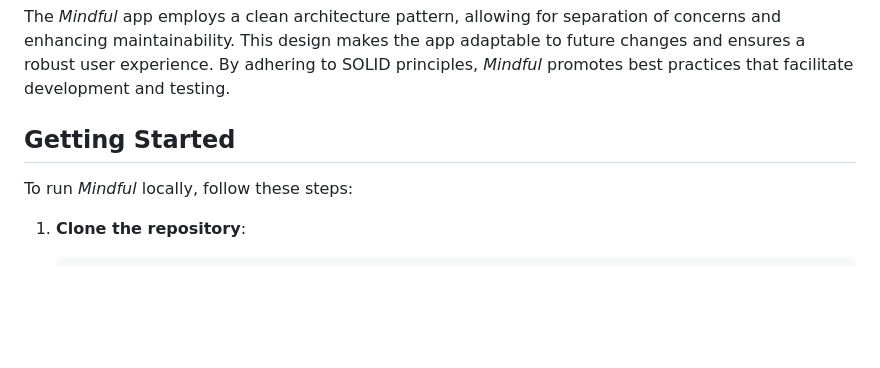
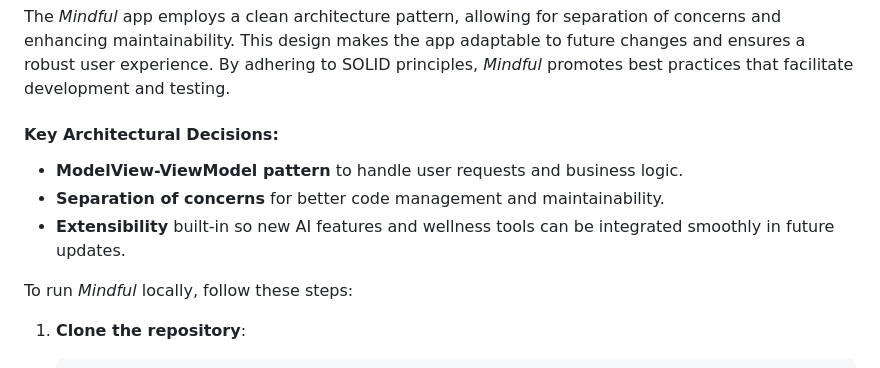
Before and after one commit to ARYPROGRAMMER/Mindful-App, a Markdown page: README.md, the part around the change. Rendered like a GitHub page; blank space fills up the shorter version.

```diff
--- a/README.md
+++ b/README.md
@@ -54,7 +54,11 @@ In a world where stress and anxiety are increasingly common, *Mindful* serves as
 ## Architecture
 The *Mindful* app employs a clean architecture pattern, allowing for separation of concerns and enhancing maintainability. This design makes the app adaptable to future changes and ensures a robust user experience. By adhering to SOLID principles, *Mindful* promotes best practices that facilitate development and testing.
 
-## Getting Started
+#### Key Architectural Decisions:
+- **ModelView-ViewModel pattern** to handle user requests and business logic.
+- **Separation of concerns** for better code management and maintainability.
+- **Extensibility** built-in so new AI features and wellness tools can be integrated smoothly in future updates.
+
 To run *Mindful* locally, follow these steps:
 
 1. **Clone the repository**:
```
